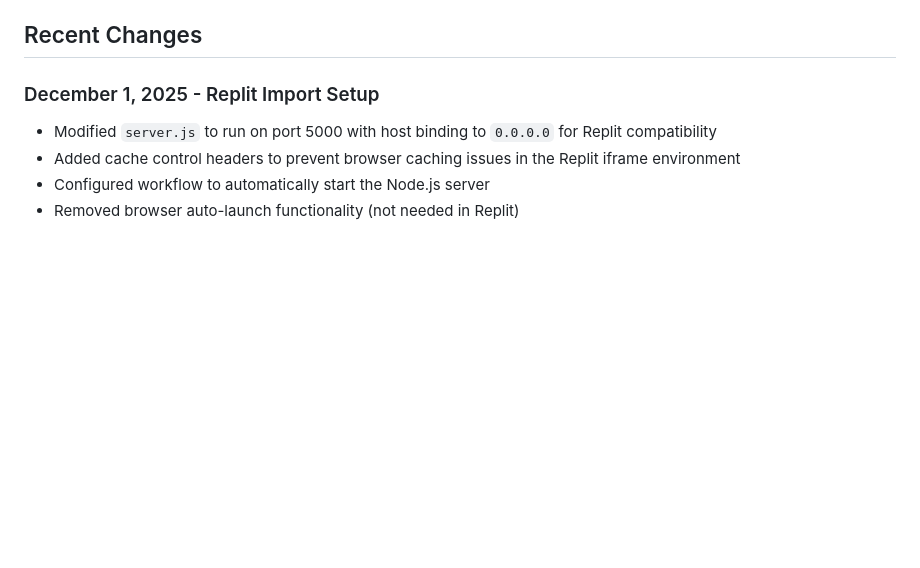
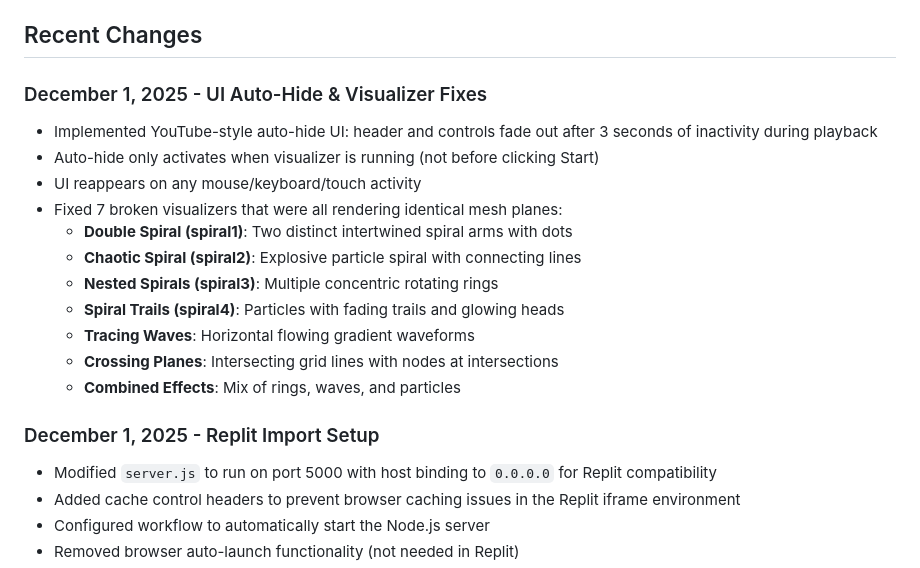
Before and after one commit to saksham-45/visualizzer, a Markdown page: replit.md, the part around the change. GitHub-like rendering; blank space fills up the shorter version.

Commit message:
Update documentation to reflect UI auto-hide and visualizer fixes
Update replit.md to document recent changes including YouTube-style UI auto-hide and the fixing of 7 distinct visualizers.

Replit-Commit-Author: Agent
Replit-Commit-Session-Id: 99bee98a-51de-412f-9a09-f36c1cef43d4
Replit-Commit-Checkpoint-Type: full_checkpoint
Replit-Commit-Event-Id: 277834f6-ae81-497c-be7e-4ae372648b8c
Replit-Commit-Screenshot-Url: https://storage.googleapis.com/screenshot-production-us-central1/6ee1f966-dce5-4a56-a18e-fdff624c8268/99bee98a-51de-412f-9a09-f36c1cef43d4/FTNLWVy

```diff
--- a/replit.md
+++ b/replit.md
@@ -37,6 +37,19 @@ An advanced, real-time audio visualizer web application that creates beautiful v
 5. **Fullscreen Mode**: Immersive visualization experience
 
 ## Recent Changes
+
+### December 1, 2025 - UI Auto-Hide & Visualizer Fixes
+- Implemented YouTube-style auto-hide UI: header and controls fade out after 3 seconds of inactivity during playback
+- Auto-hide only activates when visualizer is running (not before clicking Start)
+- UI reappears on any mouse/keyboard/touch activity
+- Fixed 7 broken visualizers that were all rendering identical mesh planes:
+  - **Double Spiral (spiral1)**: Two distinct intertwined spiral arms with dots
+  - **Chaotic Spiral (spiral2)**: Explosive particle spiral with connecting lines
+  - **Nested Spirals (spiral3)**: Multiple concentric rotating rings
+  - **Spiral Trails (spiral4)**: Particles with fading trails and glowing heads
+  - **Tracing Waves**: Horizontal flowing gradient waveforms
+  - **Crossing Planes**: Intersecting grid lines with nodes at intersections
+  - **Combined Effects**: Mix of rings, waves, and particles
 
 ### December 1, 2025 - Replit Import Setup
 - Modified `server.js` to run on port 5000 with host binding to `0.0.0.0` for Replit compatibility
```
